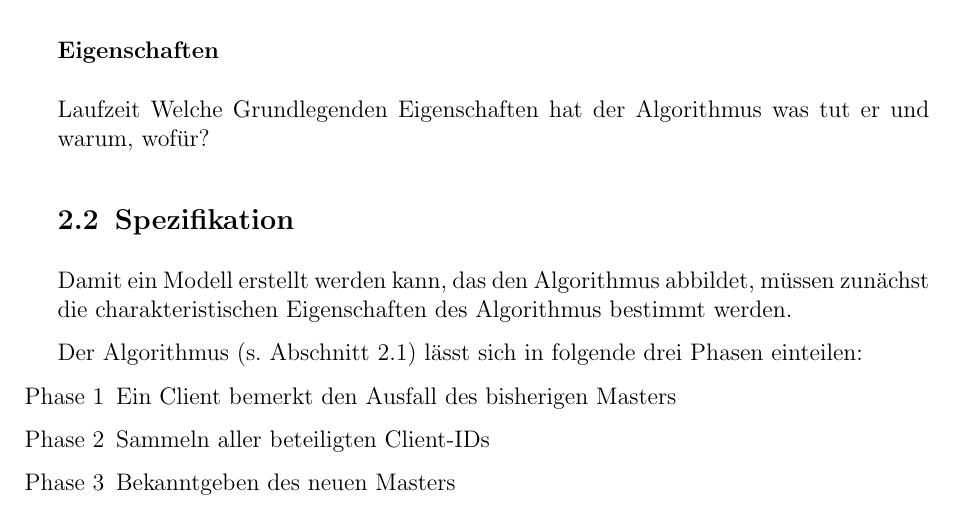
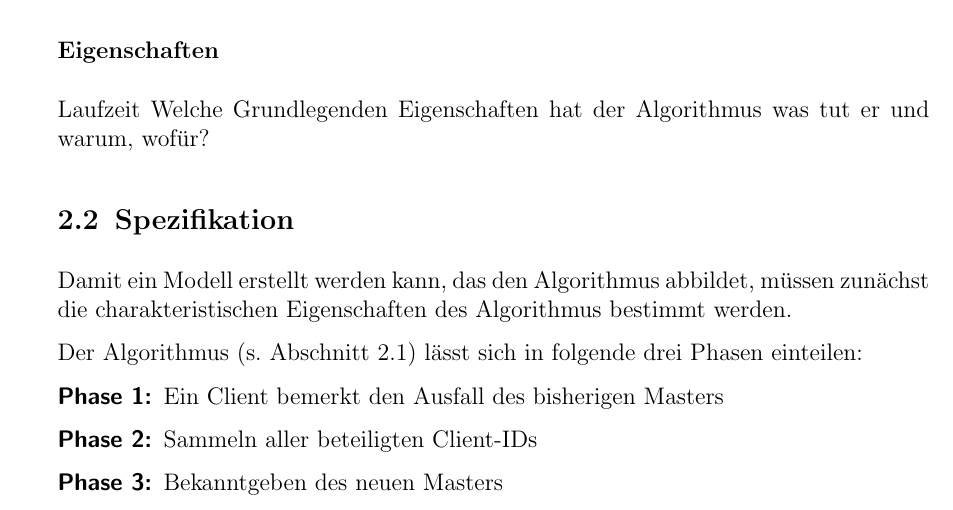
Before and after one commit to BirgerK/KL_HAW, a LaTeX document (SVA/Aufgabe4/Ausarbeitung/Ausarbeitung.tex, which reads SVA/Aufgabe4/Ausarbeitung/einstellungen/grundeinstellungen.tex, SVA/Aufgabe4/Ausarbeitung/kapitel/hauptteil/hauptteil.tex): part of page 5 of 7, cut so that both start at the same text. Compiled offline with pdfLaTeX; an older LaTeX class or package is replaced by its successor.

Commit message:
[SVA][A4] fix listing-margin

```diff
--- a/SVA/Aufgabe4/Ausarbeitung/einstellungen/grundeinstellungen.tex
+++ b/SVA/Aufgabe4/Ausarbeitung/einstellungen/grundeinstellungen.tex
@@ -72,6 +72,7 @@ colorinlistoftodos,textsize=small,textwidth=2cm,shadow,bordercolor=black,backgro
 \usepackage{makeidx}									% Paket zur Erstellung eines Stichwortverzeichnisses
 \usepackage{array}
 \usepackage{multirow}
+\usepackage{enumitem}
 \makeindex					 							% Automatische Erstellung des Stichwortverzeichnis
 %\usepackage[
 %	intoc,
--- a/SVA/Aufgabe4/Ausarbeitung/kapitel/hauptteil/hauptteil.tex
+++ b/SVA/Aufgabe4/Ausarbeitung/kapitel/hauptteil/hauptteil.tex
@@ -32,11 +32,11 @@ was tut er und warum, wofür?
 Damit ein Modell erstellt werden kann, das den Algorithmus abbildet, müssen zunächst die charakteristischen Eigenschaften des Algorithmus bestimmt werden.
 
 Der Algorithmus (s. Abschnitt \ref{sec:algorithm_process}) lässt sich in folgende drei Phasen einteilen:
-\begin{itemize}
-\item[Phase 1] Ein Client bemerkt den Ausfall des bisherigen Masters
-\item[Phase 2] Sammeln aller beteiligten Client-IDs
-\item[Phase 3] Bekanntgeben des neuen Masters
-\end{itemize}
+\begin{description}
+\item[Phase 1:] Ein Client bemerkt den Ausfall des bisherigen Masters
+\item[Phase 2:] Sammeln aller beteiligten Client-IDs
+\item[Phase 3:] Bekanntgeben des neuen Masters
+\end{description}
 
 Der jeweilige Ablauf der Phasen lässt sich mit folgenden Punkten spezifieren:
 
```
Also changed, not shown: SVA/Aufgabe4/Ausarbeitung/Ausarbeitung.pdf.
